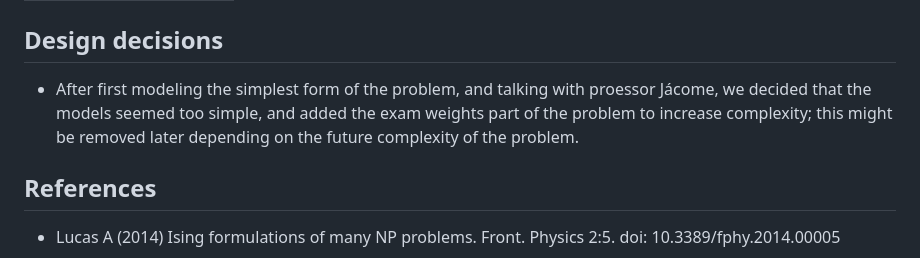
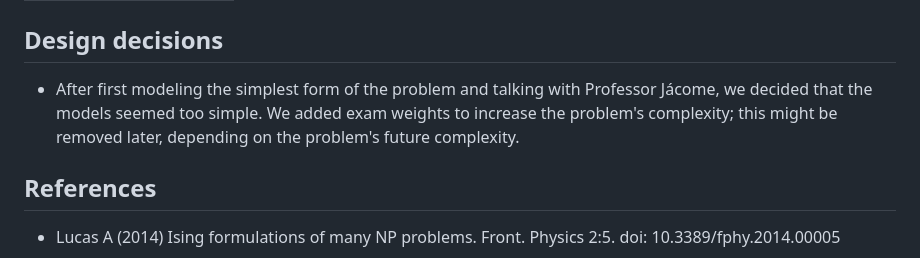
Before and after one commit to Alef-Keuffer/qmde, a Markdown page: docs/report_1.md, the part around the change. Drawn GitHub-style.

Commit message:
fixed formatting and misspellings

```diff
--- a/docs/report_1.md
+++ b/docs/report_1.md
@@ -73,7 +73,7 @@ The graph-coloring instance has vertices representing exams, edges representing
 
 ## Design decisions
 
-- After first modeling the simplest form of the problem, and talking with proessor Jácome, we decided that the models seemed too simple, and added the exam weights part of the problem to increase complexity; this might be removed later depending on the future complexity of the problem.
+- After first modeling the simplest form of the problem and talking with Professor Jácome, we decided that the models seemed too simple. We added exam weights to increase the problem's complexity; this might be removed later, depending on the problem's future complexity.
 
 
 ## References
```
